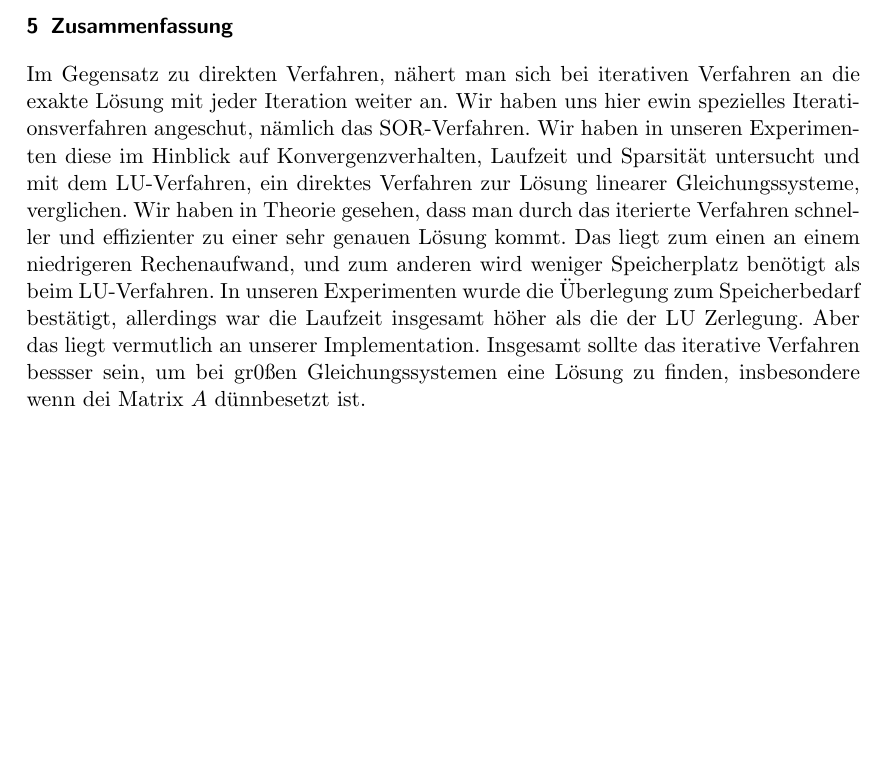
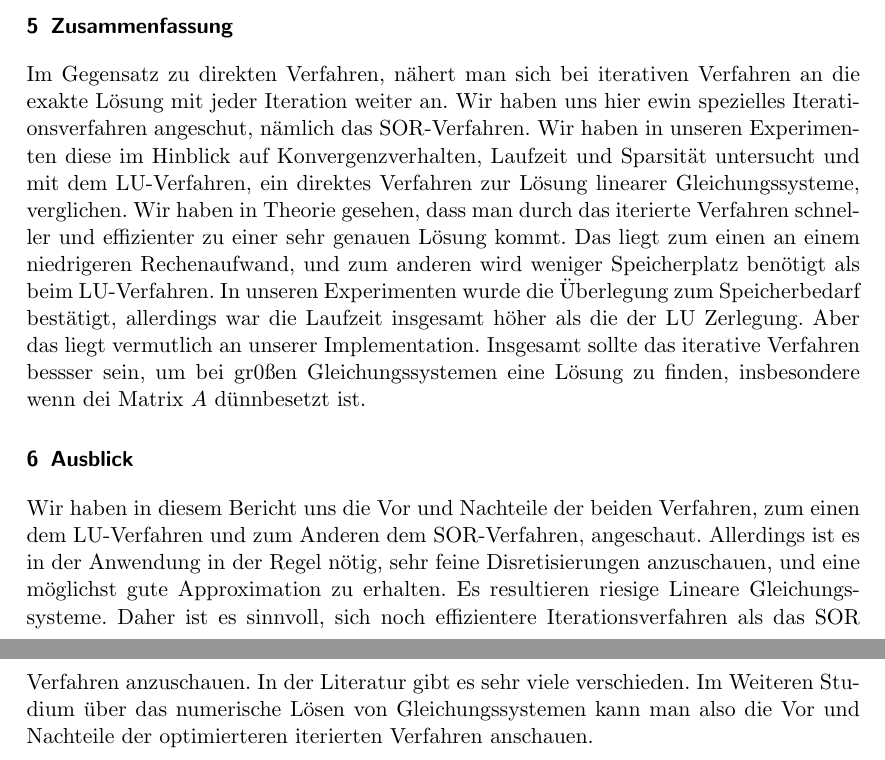
Before and after one commit to annikathiele/numla, a LaTeX document (LGS_IT_PP21.tex): part of page 16 of 16 before the commit and two parts of pages 16 and 17 of 17 after it, the two joined at a grey line, cut so that both start at the same text, the shorter picture padded with empty space. Compiled offline with pdfLaTeX.

Commit message:
Update LGS_IT_PP21.tex

```diff
--- a/LGS_IT_PP21.tex
+++ b/LGS_IT_PP21.tex
@@ -461,6 +461,10 @@ Im Gegensatz zu direkten Verfahren, nähert man sich bei iterativen Verfahren an
 
 
 
+\section{Ausblick}
+Wir haben in diesem Bericht uns die Vor und Nachteile der beiden Verfahren, zum einen dem LU-Verfahren und zum Anderen dem SOR-Verfahren, angeschaut.  Allerdings ist es in der Anwendung in der Regel nötig,  sehr feine Disretisierungen anzuschauen, und eine möglichst gute Approximation zu erhalten.  Es resultieren riesige Lineare Gleichungssysteme. Daher ist es sinnvoll, sich noch effizientere Iterationsverfahren als das SOR Verfahren anzuschauen. In der Literatur gibt es sehr viele verschieden. Im Weiteren Studium über das numerische Lösen von Gleichungssystemen kann man also die Vor und Nachteile der optimierteren iterierten Verfahren anschauen.
+
+
 
 \printbibliography
 
```
